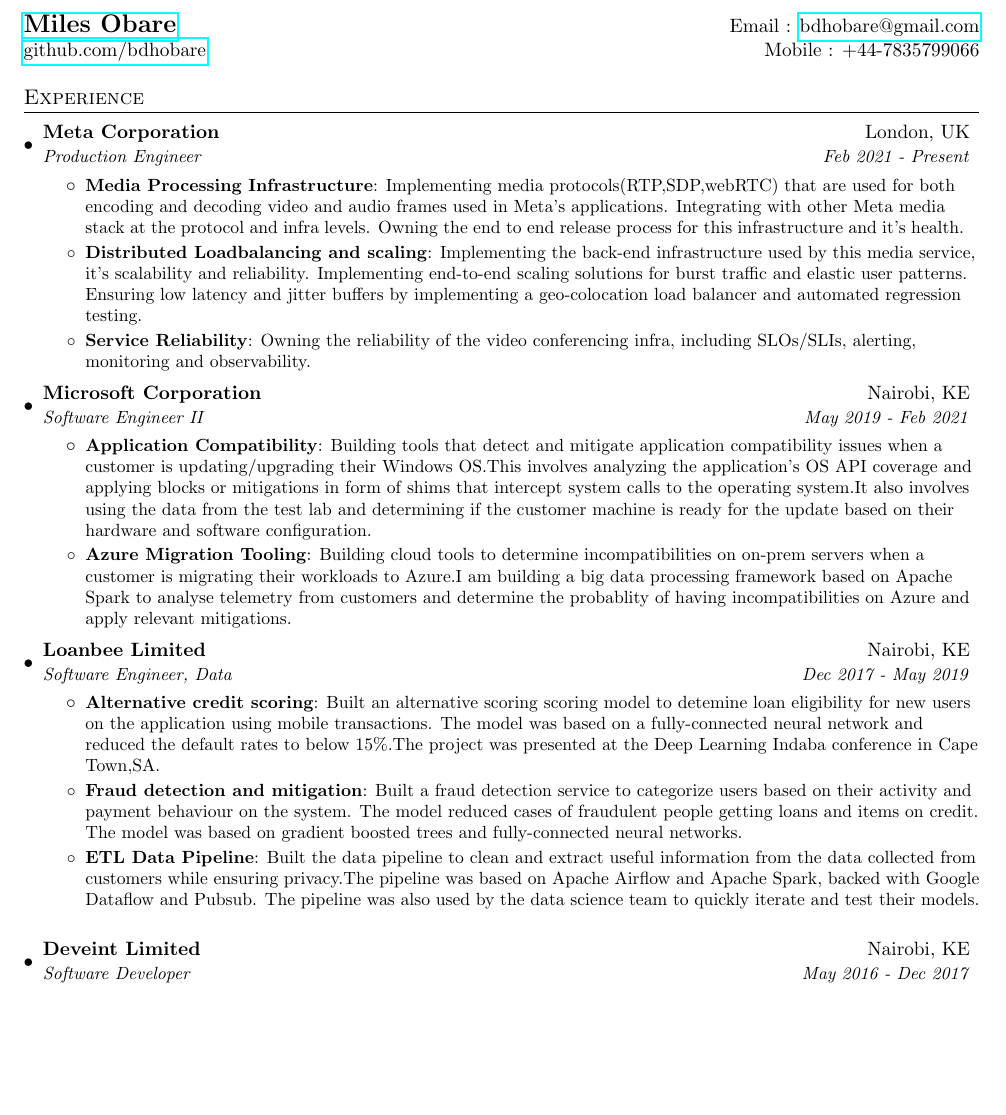
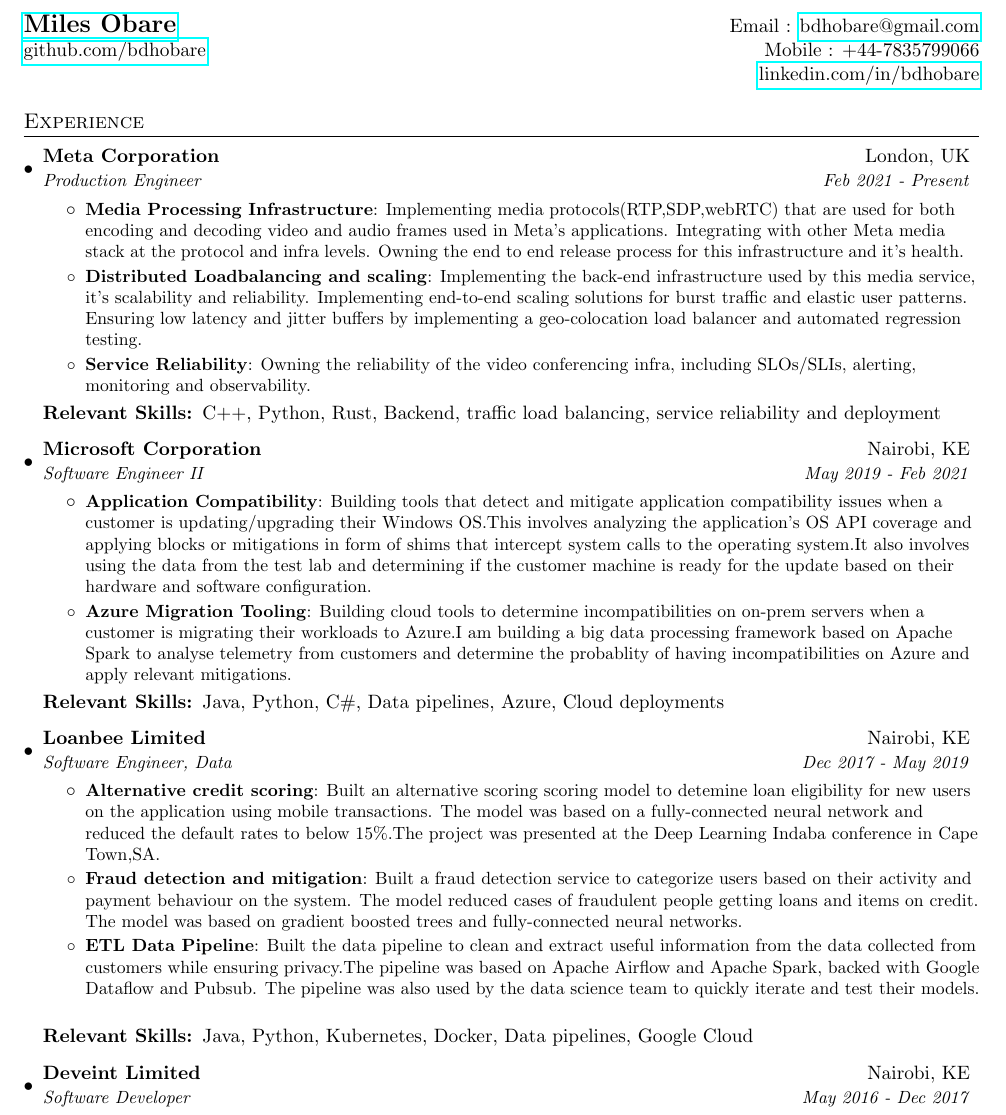
Before and after one commit to bdhobare/resume, a LaTeX CV (resume.tex): part of page 1 of 2, cut so that both start at the same text, the shorter picture padded with empty space. Compiled offline with pdfLaTeX.

Commit message:
Added skills

```diff
--- a/resume.tex
+++ b/resume.tex
@@ -76,6 +76,7 @@
 \begin{tabular*}{\textwidth}{l@{\extracolsep{\fill}}r}
   \textbf{\href{https://github.com/bdhobare}{\Large Miles Obare}} & Email : \href{mailto:bdhobare@gmail.com}{bdhobare@gmail.com}\\
   \href{https://github.com/bdhobare}{github.com/bdhobare} & Mobile : +44-7835799066 \\
+  \href{}{} & \href{https://www.linkedin.com/in/bdhobare/}{linkedin.com/in/bdhobare} \\
 \end{tabular*}
 
 %-----------EXPERIENCE-----------------
@@ -92,6 +93,7 @@
            \resumeItem{Service Reliability}
           {Owning the reliability of the video conferencing infra, including SLOs/SLIs, alerting, monitoring and observability.}
           \resumeItemListEnd
+          \textbf{Relevant Skills: }{C++, Python, Rust, Backend, traffic load balancing, service reliability and deployment}
   \resumeSubheading
       {Microsoft Corporation}{Nairobi, KE}
       {Software Engineer II}{May 2019 - Feb 2021}
@@ -101,6 +103,7 @@
         \resumeItem{Azure Migration Tooling}
           {Building cloud tools to determine incompatibilities on on-prem servers when a customer is migrating their workloads to Azure.I am building a big data processing framework based on Apache Spark to analyse telemetry from customers and determine the probablity of having incompatibilities on Azure and apply relevant mitigations.}
           \resumeItemListEnd
+		  \textbf{Relevant Skills: }{Java, Python, C\#, Data pipelines, Azure, Cloud deployments}
 \resumeSubheading
       {Loanbee Limited}{Nairobi, KE}
       {Software Engineer, Data}{Dec 2017 - May 2019}
@@ -112,6 +115,7 @@
         \resumeItem{ETL Data Pipeline}
           {Built the data pipeline to clean and extract useful information from the data collected from customers while ensuring privacy.The pipeline was based on Apache Airflow and Apache Spark, backed with Google Dataflow and Pubsub. The pipeline was also used by the data science team to quickly iterate and test their models.}
       \resumeItemListEnd
+      \textbf{Relevant Skills: }{Java, Python, Kubernetes, Docker, Data pipelines, Google Cloud}
 \resumeSubheading
       {Deveint Limited}{Nairobi, KE}
       {Software Developer}{May 2016 - Dec 2017}
```
Also changed, not shown: resume.pdf, resume.tex (7 more changed lines).
